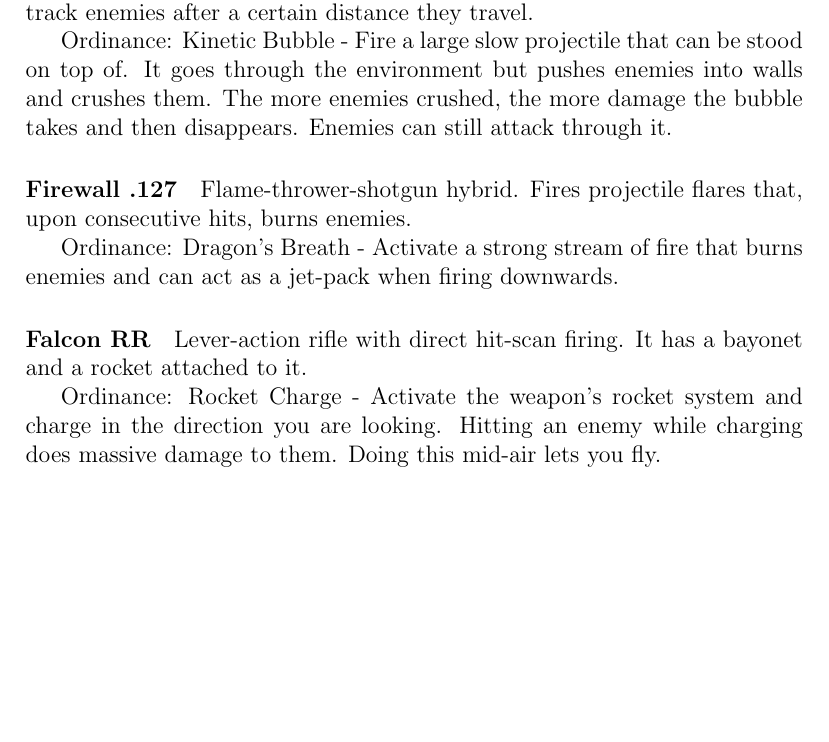
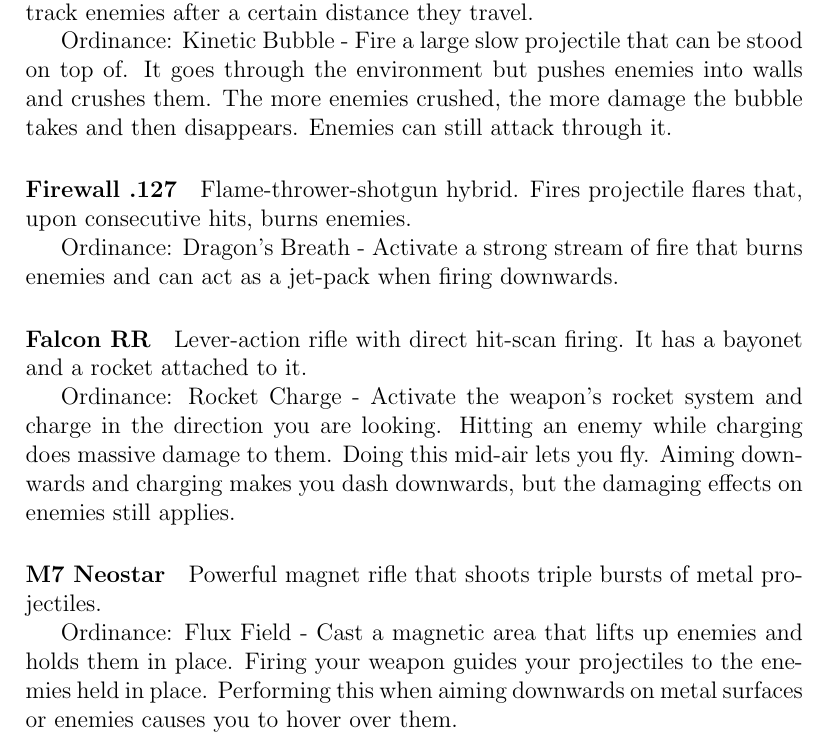
Before and after one commit to AlanRostem/SteelPurge, a LaTeX document (ideas/Chapters/Chapter02.tex): part of page 2 of 2, cut so that both start at the same text, the shorter picture padded with empty space. Compiled offline with pdfLaTeX.

Commit message:
Added a new gun idea

```diff
--- a/ideas/Chapters/Chapter02.tex
+++ b/ideas/Chapters/Chapter02.tex
@@ -52,6 +52,12 @@ Ordinance: Dragon's Breath - Activate a strong stream of fire that burns enemies
 
 Lever-action rifle with direct hit-scan firing. It has a bayonet and a rocket attached to it.
 
-Ordinance: Rocket Charge - Activate the weapon's rocket system and charge in the direction you are looking. Hitting an enemy while charging does massive damage to them. Doing this mid-air lets you fly.
+Ordinance: Rocket Charge - Activate the weapon's rocket system and charge in the direction you are looking. Hitting an enemy while charging does massive damage to them. Doing this mid-air lets you fly. Aiming downwards and charging makes you dash downwards, but the damaging effects on enemies still applies.
+
+\paragraph{M7 Neostar}
+
+Powerful magnet rifle that shoots triple bursts of metal projectiles.
+
+Ordinance: Flux Field - Cast a magnetic area that lifts up enemies and holds them in place. Firing your weapon guides your projectiles to the enemies held in place. Performing this when aiming downwards on metal surfaces or enemies causes you to hover over them.
 
 \end{document}
```
Also changed, not shown: ideas/Chapters/Chapter02.pdf, 3 other files.
